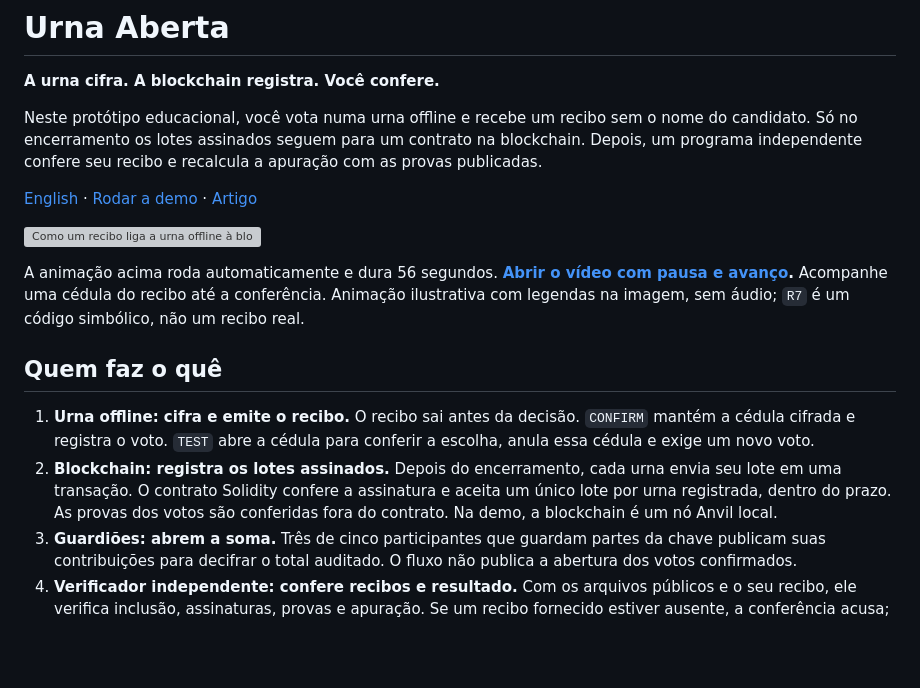
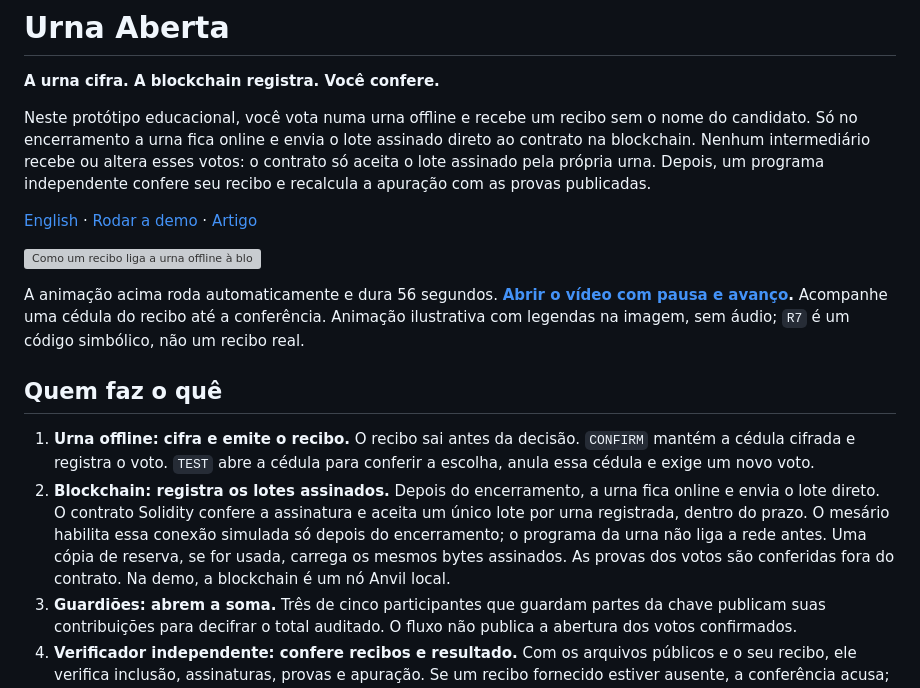
Before and after one commit to Hmenez3s/direct-publication, a Markdown page: README.pt-BR.md, the part around one of its changes. Drawn GitHub-style; blank space fills up the shorter version; grey boxes are pictures that could not be loaded.

```diff
--- a/README.pt-BR.md
+++ b/README.pt-BR.md
@@ -2,7 +2,7 @@
 
 **A urna cifra. A blockchain registra. Você confere.**
 
-Neste protótipo educacional, você vota numa urna offline e recebe um recibo sem o nome do candidato. Só no encerramento os lotes assinados seguem para um contrato na blockchain. Depois, um programa independente confere seu recibo e recalcula a apuração com as provas publicadas.
+Neste protótipo educacional, você vota numa urna offline e recebe um recibo sem o nome do candidato. Só no encerramento a urna fica online e envia o lote assinado direto ao contrato na blockchain. Nenhum intermediário recebe ou altera esses votos: o contrato só aceita o lote assinado pela própria urna. Depois, um programa independente confere seu recibo e recalcula a apuração com as provas publicadas.
 
 [English](README.md) · [Rodar a demo](#rodar) · [Artigo](paper/main.pdf)
 
@@ -13,7 +13,7 @@ A animação acima roda automaticamente e dura 56 segundos. **[Abrir o vídeo co
 ## Quem faz o quê
 
 1. **Urna offline: cifra e emite o recibo.** O recibo sai antes da decisão. `CONFIRM` mantém a cédula cifrada e registra o voto. `TEST` abre a cédula para conferir a escolha, anula essa cédula e exige um novo voto.
-2. **Blockchain: registra os lotes assinados.** Depois do encerramento, cada urna envia seu lote em uma transação. O contrato Solidity confere a assinatura e aceita um único lote por urna registrada, dentro do prazo. As provas dos votos são conferidas fora do contrato. Na demo, a blockchain é um nó Anvil local.
+2. **Blockchain: registra os lotes assinados.** Depois do encerramento, a urna fica online e envia o lote direto. O contrato Solidity confere a assinatura e aceita um único lote por urna registrada, dentro do prazo. O mesário habilita essa conexão simulada só depois do encerramento; o programa da urna não liga a rede antes. Uma cópia de reserva, se for usada, carrega os mesmos bytes assinados. As provas dos votos são conferidas fora do contrato. Na demo, a blockchain é um nó Anvil local.
 3. **Guardiões: abrem a soma.** Três de cinco participantes que guardam partes da chave publicam suas contribuições para decifrar o total auditado. O fluxo não publica a abertura dos votos confirmados.
 4. **Verificador independente: confere recibos e resultado.** Com os arquivos públicos e o seu recibo, ele verifica inclusão, assinaturas, provas e apuração. Se um recibo fornecido estiver ausente, a conferência acusa; cédulas de teste não entram na contagem.
 
```
Also changed, not shown: other parts of README.pt-BR.md (+0 -2 lines), README.md (+2 -4 lines).
